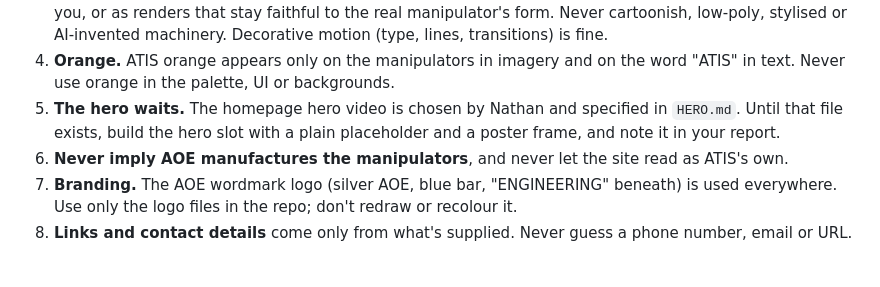
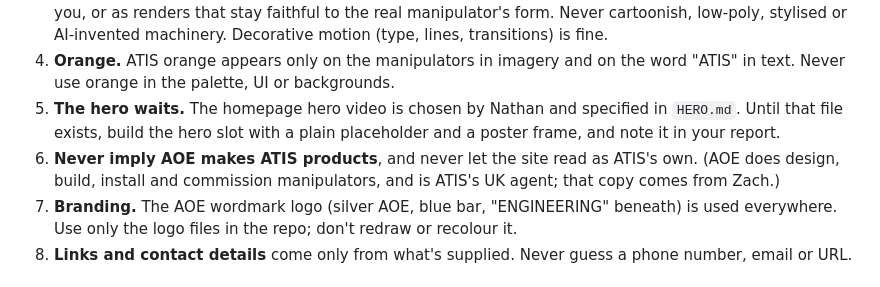
Before and after one commit to nathanebyrom-stack/Zach, a Markdown page: AGENTS.md, the part around the change. Rendered like a GitHub page.

```diff
--- a/AGENTS.md
+++ b/AGENTS.md
@@ -25,7 +25,7 @@ If they conflict, stop and flag it. Never edit `BRIEF.md`, `CLAUDE.md` or `HERO.
 3. **Faithful machinery only.** ATIS manipulators and grippers appear as real photos or footage supplied to you, or as renders that stay faithful to the real manipulator's form. Never cartoonish, low-poly, stylised or AI-invented machinery. Decorative motion (type, lines, transitions) is fine.
 8. **Orange.** ATIS orange appears only on the manipulators in imagery and on the word "ATIS" in text. Never use orange in the palette, UI or backgrounds.
 4. **The hero waits.** The homepage hero video is chosen by Nathan and specified in `HERO.md`. Until that file exists, build the hero slot with a plain placeholder and a poster frame, and note it in your report.
-5. **Never imply AOE manufactures the manipulators**, and never let the site read as ATIS's own.
+5. **Never imply AOE makes ATIS products**, and never let the site read as ATIS's own. (AOE does design, build, install and commission manipulators, and is ATIS's UK agent; that copy comes from Zach.)
 6. **Branding.** The AOE wordmark logo (silver AOE, blue bar, "ENGINEERING" beneath) is used everywhere. Use only the logo files in the repo; don't redraw or recolour it.
 7. **Links and contact details** come only from what's supplied. Never guess a phone number, email or URL.
 
```
Also changed, not shown: BRIEF.md (+5 -5 lines), CLAUDE.md (+2 -2 lines).
